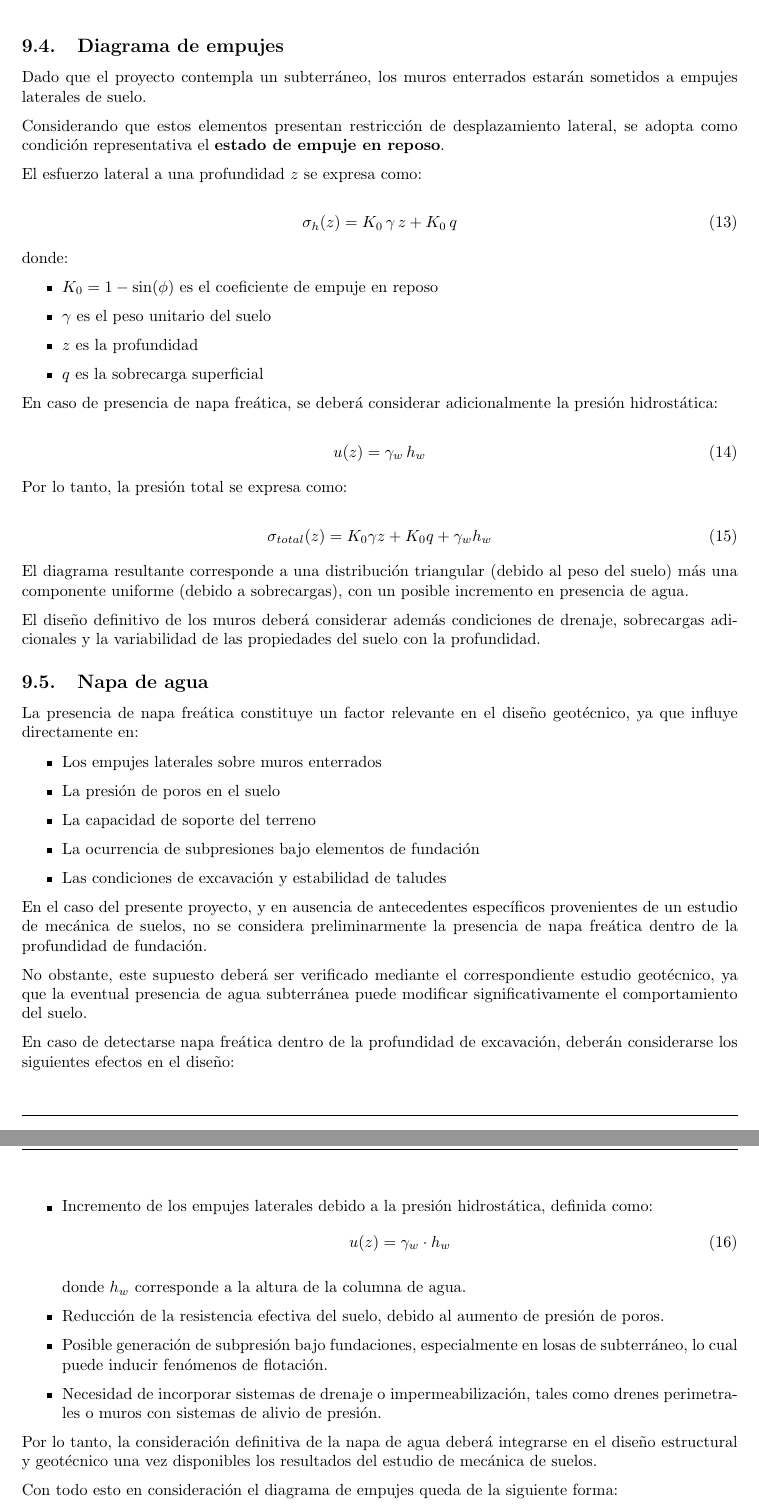
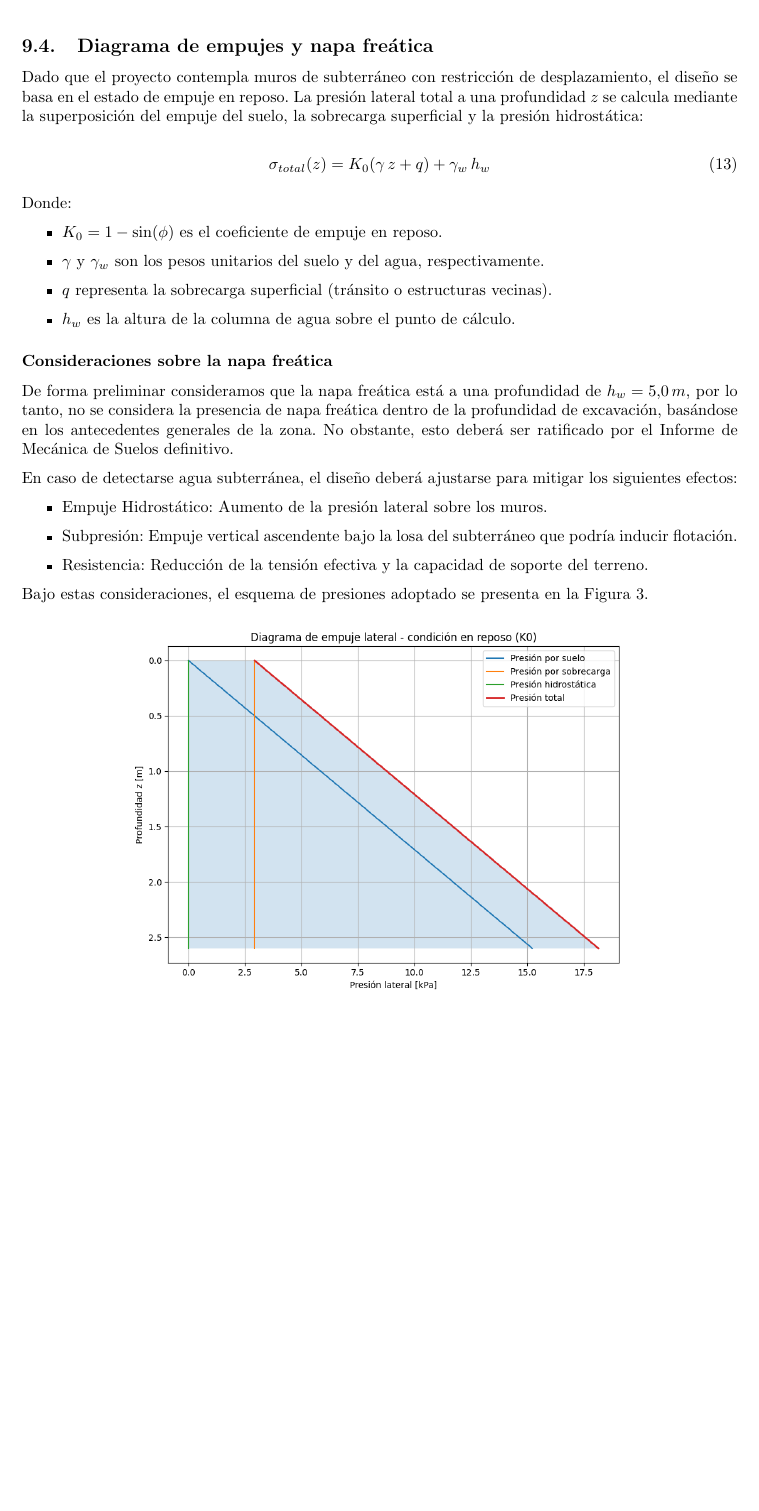
Before and after one commit to berckanala/Proyecto_civil, a LaTeX document (Entrega_1/informe.tex, which reads Entrega_1/secciones_inf/09suelo_param.tex): two parts of pages 14 and 15 of 16 before the commit and part of page 14 of 15 after it, the two joined at a grey line, cut so that both start at the same text, the shorter picture padded with empty space. Compiled offline with pdfLaTeX.

```diff
--- a/Entrega_1/secciones_inf/09suelo_param.tex
+++ b/Entrega_1/secciones_inf/09suelo_param.tex
@@ -109,81 +109,39 @@
 
 Este valor se ajustará según la geometría final de las fundaciones una vez se tenga el Informe de Mecánica de Suelos definitivo.
+\subsection{Diagrama de empujes y napa freática}
 
-\subsection{Diagrama de empujes}
-
-Dado que el proyecto contempla un subterráneo, los muros enterrados estarán sometidos a empujes laterales de suelo.
-
-Considerando que estos elementos presentan restricción de desplazamiento lateral, se adopta como condición representativa el \textbf{estado de empuje en reposo}.
-
-El esfuerzo lateral a una profundidad $z$ se expresa como:
+Dado que el proyecto contempla muros de subterráneo con restricción de desplazamiento, el diseño se basa en el estado de empuje en reposo. La presión lateral total a una profundidad $z$ se calcula mediante la superposición del empuje del suelo, la sobrecarga superficial y la presión hidrostática:
 
 \begin{equation}
-\sigma_h(z) = K_0 \, \gamma \, z + K_0 \, q
+\sigma_{total}(z) = K_0 (\gamma \, z + q) + \gamma_w \, h_w
 \end{equation}
 
-donde:
-
+Donde:
 \begin{itemize}
-    \item $K_0 = 1 - \sin(\phi)$ es el coeficiente de empuje en reposo
-    \item $\gamma$ es el peso unitario del suelo
-    \item $z$ es la profundidad
-    \item $q$ es la sobrecarga superficial
+    \item $K_0 = 1 - \sin(\phi)$ es el coeficiente de empuje en reposo.
+    \item $\gamma$ y $\gamma_w$ son los pesos unitarios del suelo y del agua, respectivamente.
+    \item $q$ representa la sobrecarga superficial (tránsito o estructuras vecinas).
+    \item $h_w$ es la altura de la columna de agua sobre el punto de cálculo.
 \end{itemize}
 
-En caso de presencia de napa freática, se deberá considerar adicionalmente la presión hidrostática:
 
-\begin{equation}
-u(z) = \gamma_w \, h_w
-\end{equation}
 
-Por lo tanto, la presión total se expresa como:
+\subsubsection*{Consideraciones sobre la napa freática}
 
-\begin{equation}
-\sigma_{total}(z) = K_0 \gamma z + K_0 q + \gamma_w h_w
-\end{equation}
+De forma preliminar consideramos que la napa freática está a una profundidad de $h_w = 5.0 \, m$, por lo tanto, no se considera la presencia de napa freática dentro de la profundidad de excavación, basándose en los antecedentes generales de la zona. No obstante, esto deberá ser ratificado por el Informe de Mecánica de Suelos definitivo.
 
-El diagrama resultante corresponde a una distribución triangular (debido al peso del suelo) más una componente uniforme (debido a sobrecargas), con un posible incremento en presencia de agua.
-
-El diseño definitivo de los muros deberá considerar además condiciones de drenaje, sobrecargas adicionales y la variabilidad de las propiedades del suelo con la profundidad.
-
-\subsection{Napa de agua}
-
-La presencia de napa freática constituye un factor relevante en el diseño geotécnico, ya que influye directamente en:
-
+En caso de detectarse agua subterránea, el diseño deberá ajustarse para mitigar los siguientes efectos:
 \begin{itemize}
-    \item Los empujes laterales sobre muros enterrados
-    \item La presión de poros en el suelo
-    \item La capacidad de soporte del terreno
-    \item La ocurrencia de subpresiones bajo elementos de fundación
-    \item Las condiciones de excavación y estabilidad de taludes
+    \item Empuje Hidrostático: Aumento de la presión lateral sobre los muros.
+    \item Subpresión: Empuje vertical ascendente bajo la losa del subterráneo que podría inducir flotación.
+    \item Resistencia: Reducción de la tensión efectiva y la capacidad de soporte del terreno.
 \end{itemize}
 
-En el caso del presente proyecto, y en ausencia de antecedentes específicos provenientes de un estudio de mecánica de suelos, no se considera preliminarmente la presencia de napa freática dentro de la profundidad de fundación.
+Bajo estas consideraciones, el esquema de presiones adoptado se presenta en la Figura \ref{fig:diagrama_empujes}.
 
-No obstante, este supuesto deberá ser verificado mediante el correspondiente estudio geotécnico, ya que la eventual presencia de agua subterránea puede modificar significativamente el comportamiento del suelo.
-
-En caso de detectarse napa freática dentro de la profundidad de excavación, deberán considerarse los siguientes efectos en el diseño:
-
-\begin{itemize}
-    \item Incremento de los empujes laterales debido a la presión hidrostática, definida como:
-    \begin{equation}
-    u(z) = \gamma_w \cdot h_w
-    \end{equation}
-
-    donde $h_w$ corresponde a la altura de la columna de agua.
-
-    \item Reducción de la resistencia efectiva del suelo, debido al aumento de presión de poros.
-
-    \item Posible generación de subpresión bajo fundaciones, especialmente en losas de subterráneo, lo cual puede inducir fenómenos de flotación.
-
-    \item Necesidad de incorporar sistemas de drenaje o impermeabilización, tales como drenes perimetrales o muros con sistemas de alivio de presión.
-\end{itemize}
-
-Por lo tanto, la consideración definitiva de la napa de agua deberá integrarse en el diseño estructural y geotécnico una vez disponibles los resultados del estudio de mecánica de suelos.
-
-Con todo esto en consideración el diagrama de empujes queda de la siguiente forma:
 \begin{figure}[h]
     \centering
-    \includegraphics[width=0.8\textwidth]{secciones_inf/IMG/Diagrama_presiones.png}
-    \caption{Diagrama de empujes laterales considerando la presencia de napa freática.}
+    \includegraphics[width=0.7\textwidth]{secciones_inf/IMG/Diagrama_presiones.png}
+    \caption{Distribución de empujes laterales considerando suelo, sobrecarga y napa.}
+    \label{fig:diagrama_empujes}
 \end{figure}
```
Also changed, not shown: Entrega_1/secciones_inf/09suelo_param.tex (2 more changed lines).
